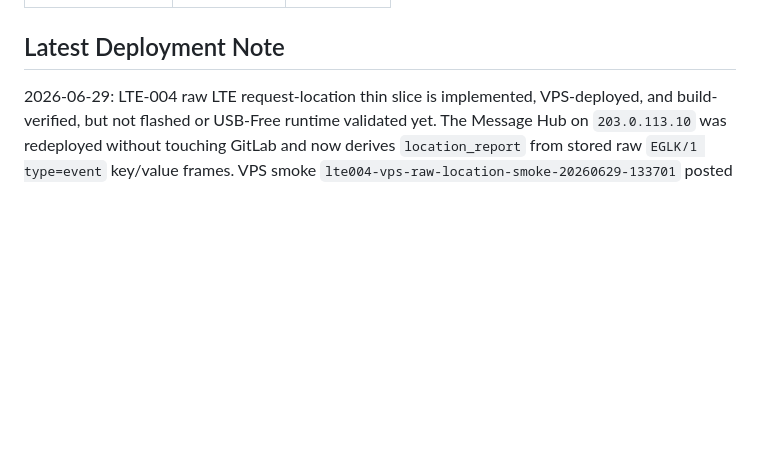
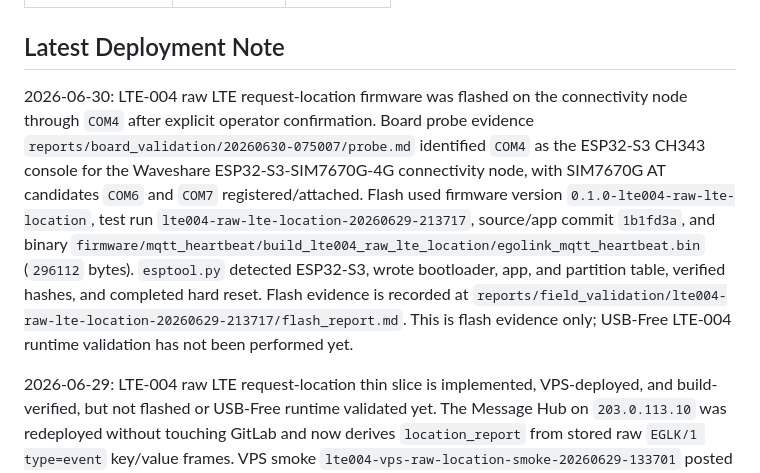
Before and after one commit to getegoai/egolink, a Markdown page: docs/current/STATUS.md, the part around one of its changes. GitHub-like rendering; blank space fills up the shorter version.

Commit message:
docs: record lte004 flash

```diff
--- a/docs/current/STATUS.md
+++ b/docs/current/STATUS.md
@@ -5,6 +5,8 @@ verified_by: codex
 ---
 
 ## Latest Deployment Note
+
+2026-06-30: LTE-004 raw LTE request-location firmware was flashed on the connectivity node through `COM4` after explicit operator confirmation. Board probe evidence `reports/board_validation/20260630-075007/probe.md` identified `COM4` as the ESP32-S3 CH343 console for the Waveshare ESP32-S3-SIM7670G-4G connectivity node, with SIM7670G AT candidates `COM6` and `COM7` registered/attached. Flash used firmware version `0.1.0-lte004-raw-lte-location`, test run `lte004-raw-lte-location-20260629-213717`, source/app commit `1b1fd3a`, and binary `firmware/mqtt_heartbeat/build_lte004_raw_lte_location/egolink_mqtt_heartbeat.bin` (`296112` bytes). `esptool.py` detected ESP32-S3, wrote bootloader, app, and partition table, verified hashes, and completed hard reset. Flash evidence is recorded at `reports/field_validation/lte004-raw-lte-location-20260629-213717/flash_report.md`. This is flash evidence only; USB-Free LTE-004 runtime validation has not been performed yet.
 
 2026-06-29: LTE-004 raw LTE request-location thin slice is implemented, VPS-deployed, and build-verified, but not flashed or USB-Free runtime validated yet. The Message Hub on `203.0.113.10` was redeployed without touching GitLab and now derives `location_report` from stored raw `EGLK/1 type=event` key/value frames. VPS smoke `lte004-vps-raw-location-smoke-20260629-133701` posted a synthetic no-fix raw `location_report` for `ego-link-r0-lte004-raw-location-smoke`; parse status was `ok`, derived `event_type=location_report`, `fix=false`, `gnss_state=no_fix`, `transport.type=lte`, and `location_request_cmd_id=cmd-smoke-000001`. Firmware version `0.1.0-lte004-raw-lte-location` with test run `lte004-raw-lte-location-20260629-213717` was guarded-build verified with `CONFIG_EGOLINK_SIM7670_GNSS_ENABLED=y`, `CONFIG_EGOLINK_SIM7670_LTE_STATUS_ENABLED=y`, and `CONFIG_EGOLINK_SIM7670_LTE_HTTP_COMMAND_LOOP_ENABLED=y`; binary is `firmware/mqtt_heartbeat/build_lte004_raw_lte_location/egolink_mqtt_heartbeat.bin` (`296112` bytes). Focused firmware/server/validator/runner tests passed with 36 tests, `context_lint` passed, full `verify.ps1` passed with 282 tests, `git diff --check` passed, and the guarded ESP-IDF prepare/build passed. The connectivity node is still physically running FW-003 until explicit `COM4` flash confirmation.
 
```
Also changed, not shown: other parts of docs/current/STATUS.md (+1 -1 lines), docs/current/ACTIVE_BUILD.md (+10 -2 lines), 1 other file.
